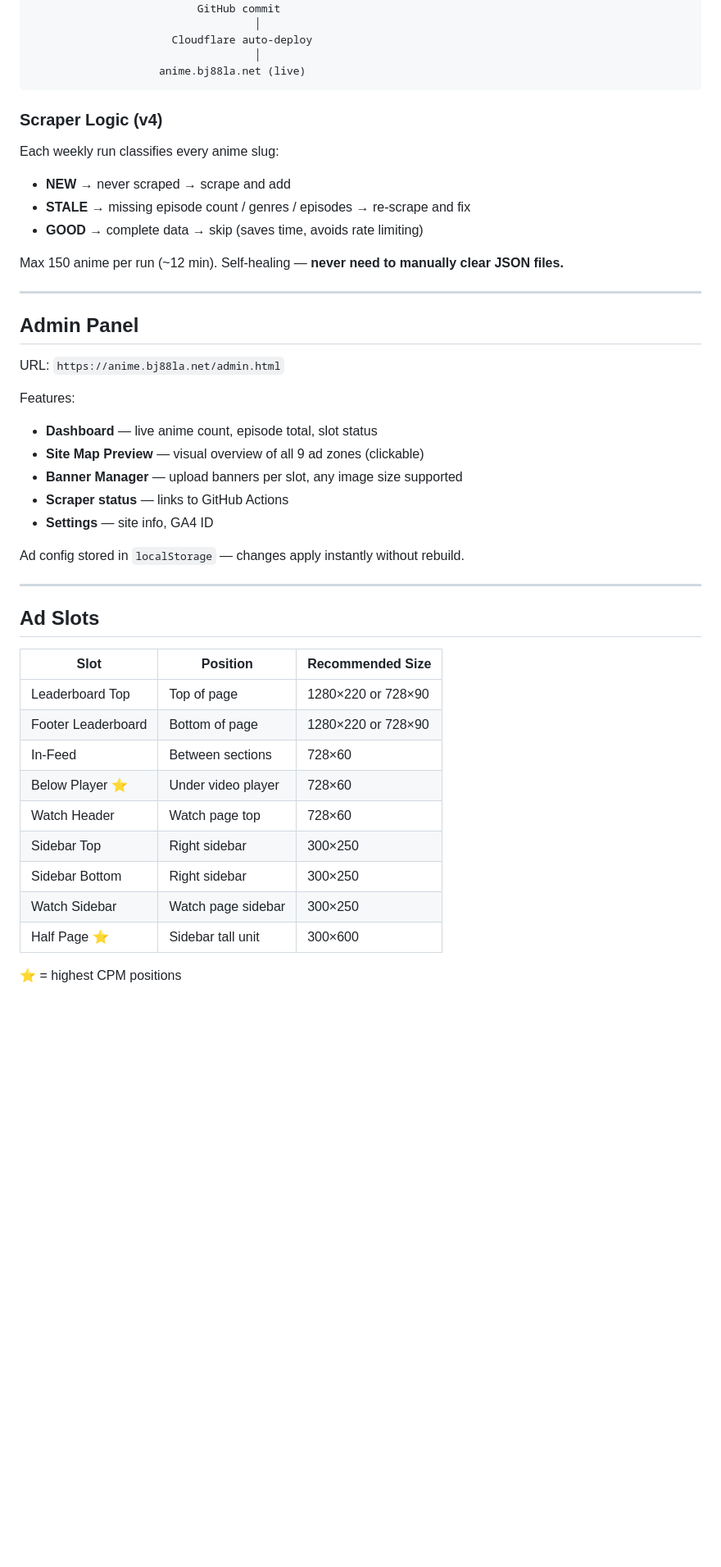
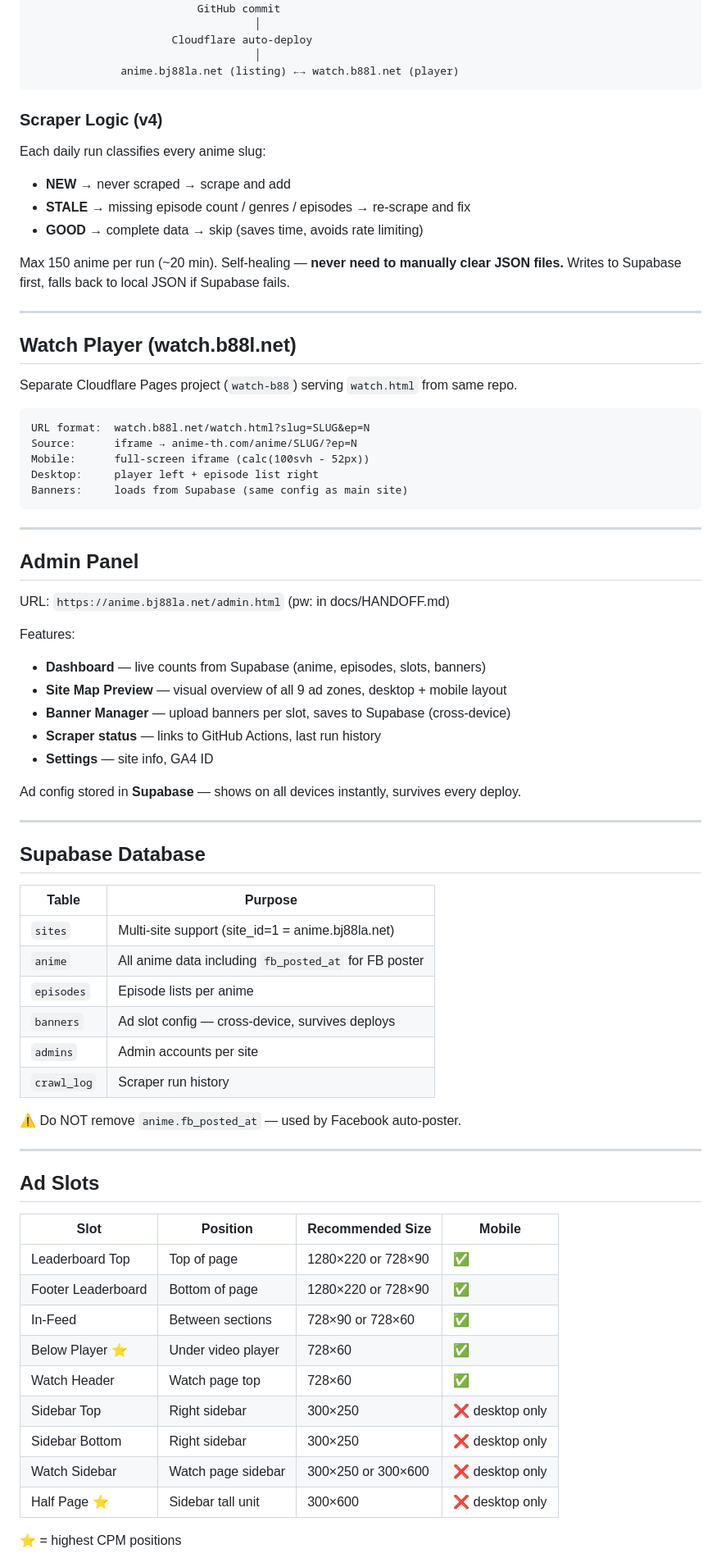
Before and after one commit to Kitty99Csl/anime-portal, a Markdown page: README.md, the part around one of its changes. Shown at 82% size. GitHub-like rendering; blank space fills up the shorter version.

````diff
--- a/README.md
+++ b/README.md
@@ -70,46 +80,76 @@ anime-th.com ──scraper──▶ anime.json + episodes.json
                                    │
                       Cloudflare auto-deploy
                                    │
-                    anime.bj88la.net (live)
+              anime.bj88la.net (listing) ←→ watch.b88l.net (player)
 ```
 
 ### Scraper Logic (v4)
-Each weekly run classifies every anime slug:
+Each daily run classifies every anime slug:
 - **NEW** → never scraped → scrape and add
 - **STALE** → missing episode count / genres / episodes → re-scrape and fix
 - **GOOD** → complete data → skip (saves time, avoids rate limiting)
 
-Max 150 anime per run (~12 min). Self-healing — **never need to manually clear JSON files.**
+Max 150 anime per run (~20 min). Self-healing — **never need to manually clear JSON files.**
+Writes to Supabase first, falls back to local JSON if Supabase fails.
+
+---
+
+## Watch Player (watch.b88l.net)
+
+Separate Cloudflare Pages project (`watch-b88`) serving `watch.html` from same repo.
+
+```
+URL format:  watch.b88l.net/watch.html?slug=SLUG&ep=N
+Source:      iframe → anime-th.com/anime/SLUG/?ep=N
+Mobile:      full-screen iframe (calc(100svh - 52px))
+Desktop:     player left + episode list right
+Banners:     loads from Supabase (same config as main site)
+```
 
 ---
 
 ## Admin Panel
 
-URL: `https://anime.bj88la.net/admin.html`
+URL: `https://anime.bj88la.net/admin.html` (pw: in docs/HANDOFF.md)
 
 Features:
-- **Dashboard** — live anime count, episode total, slot status
-- **Site Map Preview** — visual overview of all 9 ad zones (clickable)
-- **Banner Manager** — upload banners per slot, any image size supported
-- **Scraper status** — links to GitHub Actions
+- **Dashboard** — live counts from Supabase (anime, episodes, slots, banners)
+- **Site Map Preview** — visual overview of all 9 ad zones, desktop + mobile layout
+- **Banner Manager** — upload banners per slot, saves to Supabase (cross-device)
+- **Scraper status** — links to GitHub Actions, last run history
 - **Settings** — site info, GA4 ID
 
-Ad config stored in `localStorage` — changes apply instantly without rebuild.
+Ad config stored in **Supabase** — shows on all devices instantly, survives every deploy.
+
+---
+
+## Supabase Database
+
+| Table | Purpose |
+|-------|---------|
+| `sites` | Multi-site support (site_id=1 = anime.bj88la.net) |
+| `anime` | All anime data including `fb_posted_at` for FB poster |
+| `episodes` | Episode lists per anime |
+| `banners` | Ad slot config — cross-device, survives deploys |
+| `admins` | Admin accounts per site |
+| `crawl_log` | Scraper run history |
+
+⚠️ Do NOT remove `anime.fb_posted_at` — used by Facebook auto-poster.
 
 ---
 
 ## Ad Slots
 
-| Slot | Position | Recommended Size |
-|------|----------|-----------------|
-| Leaderboard Top | Top of page | 1280×220 or 728×90 |
-| Footer Leaderboard | Bottom of page | 1280×220 or 728×90 |
-| In-Feed | Between sections | 728×60 |
-| Below Player ⭐ | Under video player | 728×60 |
-| Watch Header | Watch page top | 728×60 |
-| Sidebar Top | Right sidebar | 300×250 |
-| Sidebar Bottom | Right sidebar | 300×250 |
-| Watch Sidebar | Watch page sidebar | 300×250 |
-| Half Page ⭐ | Sidebar tall unit | 300×600 |
+| Slot | Position | Recommended Size | Mobile |
+|------|----------|-----------------|--------|
+| Leaderboard Top | Top of page | 1280×220 or 728×90 | ✅ |
+| Footer Leaderboard | Bottom of page | 1280×220 or 728×90 | ✅ |
+| In-Feed | Between sections | 728×90 or 728×60 | ✅ |
+| Below Player ⭐ | Under video player | 728×60 | ✅ |
+| Watch Header | Watch page top | 728×60 | ✅ |
+| Sidebar Top | Right sidebar | 300×250 | ❌ desktop only |
+| Sidebar Bottom | Right sidebar | 300×250 | ❌ desktop only |
+| Watch Sidebar | Watch page sidebar | 300×250 or 300×600 | ❌ desktop only |
+| Half Page ⭐ | Sidebar tall unit | 300×600 | ❌ desktop only |
 
 ⭐ = highest CPM positions
````
Also changed, not shown: other parts of README.md (+48 -21 lines).
